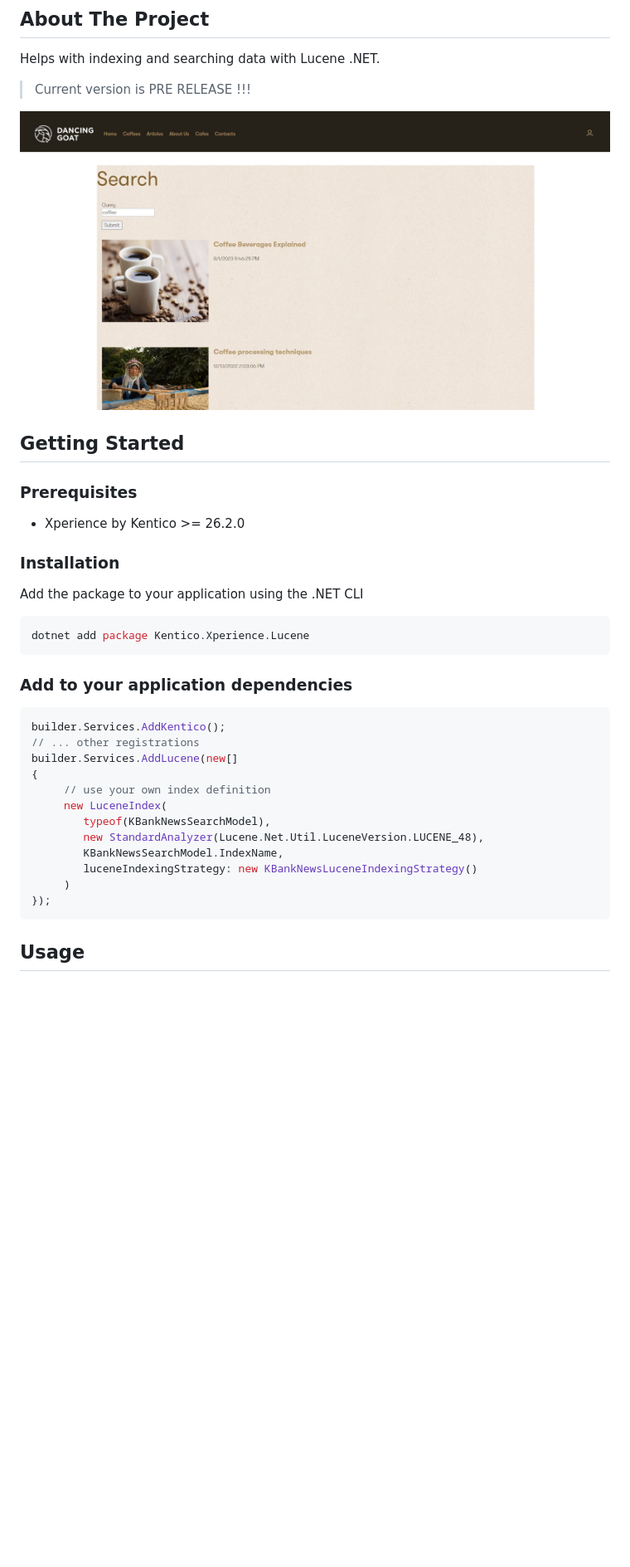
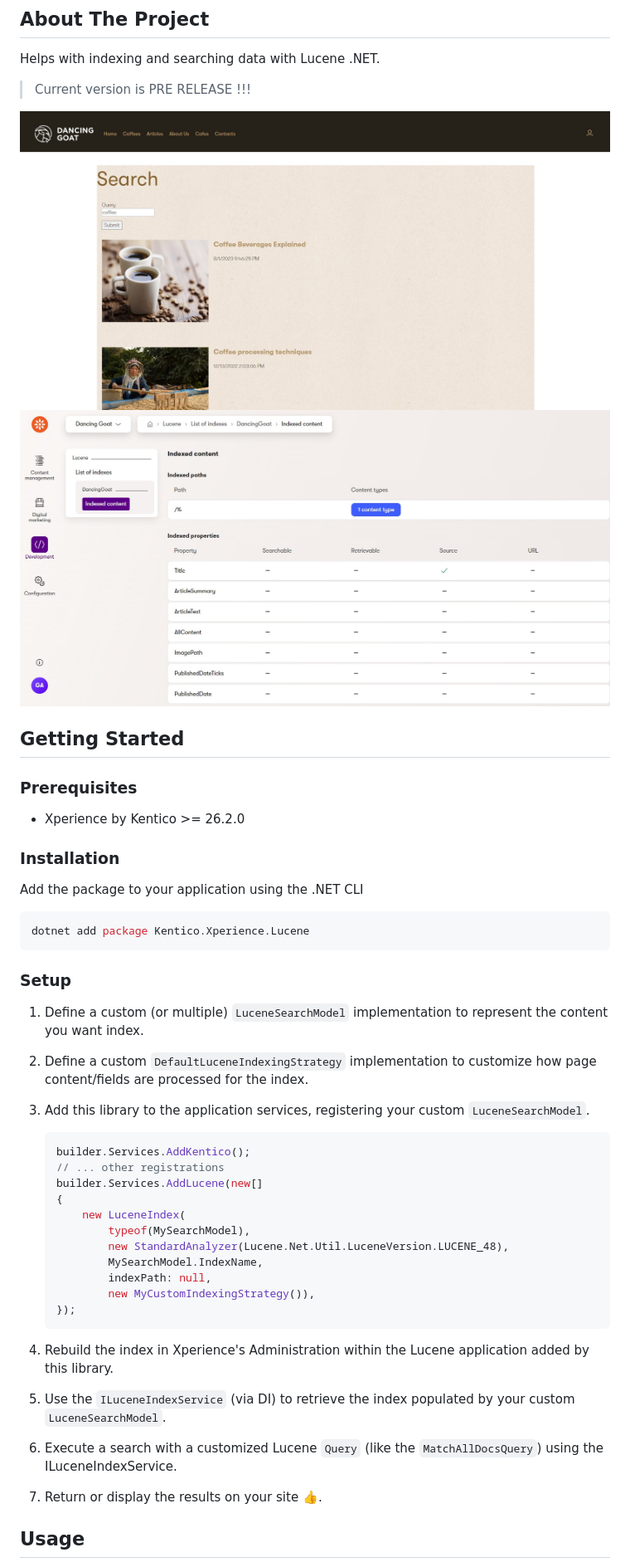
Before and after one commit to Kentico/xperience-by-kentico-lucene, a Markdown page: README.md, the part around the change. Shown at 83% size. Rendered like a GitHub page; pictures changed too: images/dancing-goat-lucene-index-admin.jpg (added); blank space fills up the shorter version.

Commit message:
docs(README): add use instructions

````diff
--- a/README.md
+++ b/README.md
@@ -8,7 +8,8 @@ Helps with indexing and searching data with Lucene .NET.
 
 > Current version is PRE RELEASE !!!
 
-![](./images/dancing-goat-search-results.jpg)
+![Example search results](./images/dancing-goat-search-results.jpg)
+![Example Xperience admin index viwe](./images/dancing-goat-lucene-index-admin.jpg)
 
 ## Getting Started
 
@@ -24,22 +25,30 @@ Add the package to your application using the .NET CLI
 dotnet add package Kentico.Xperience.Lucene
 ```
 
-### Add to your application dependencies
+### Setup
 
-```csharp
-builder.Services.AddKentico();
-// ... other registrations
-builder.Services.AddLucene(new[]
-{
-     // use your own index definition
-     new LuceneIndex(
-        typeof(KBankNewsSearchModel),
-        new StandardAnalyzer(Lucene.Net.Util.LuceneVersion.LUCENE_48),
-        KBankNewsSearchModel.IndexName,
-        luceneIndexingStrategy: new KBankNewsLuceneIndexingStrategy()
-     )
-});
-```
+1. Define a custom (or multiple) `LuceneSearchModel` implementation to represent the content you want index.
+1. Define a custom `DefaultLuceneIndexingStrategy` implementation to customize how page content/fields are processed for the index.
+1. Add this library to the application services, registering your custom `LuceneSearchModel`.
+
+   ```csharp
+   builder.Services.AddKentico();
+   // ... other registrations
+   builder.Services.AddLucene(new[]
+   {
+       new LuceneIndex(
+           typeof(MySearchModel),
+           new StandardAnalyzer(Lucene.Net.Util.LuceneVersion.LUCENE_48),
+           MySearchModel.IndexName,
+           indexPath: null,
+           new MyCustomIndexingStrategy()),
+   });
+   ```
+
+1. Rebuild the index in Xperience's Administration within the Lucene application added by this library.
+1. Use the `ILuceneIndexService` (via DI) to retrieve the index populated by your custom `LuceneSearchModel`.
+1. Execute a search with a customized Lucene `Query` (like the `MatchAllDocsQuery`) using the ILuceneIndexService.
+1. Return or display the results on your site 👍.
 
 ## Usage
 
````
